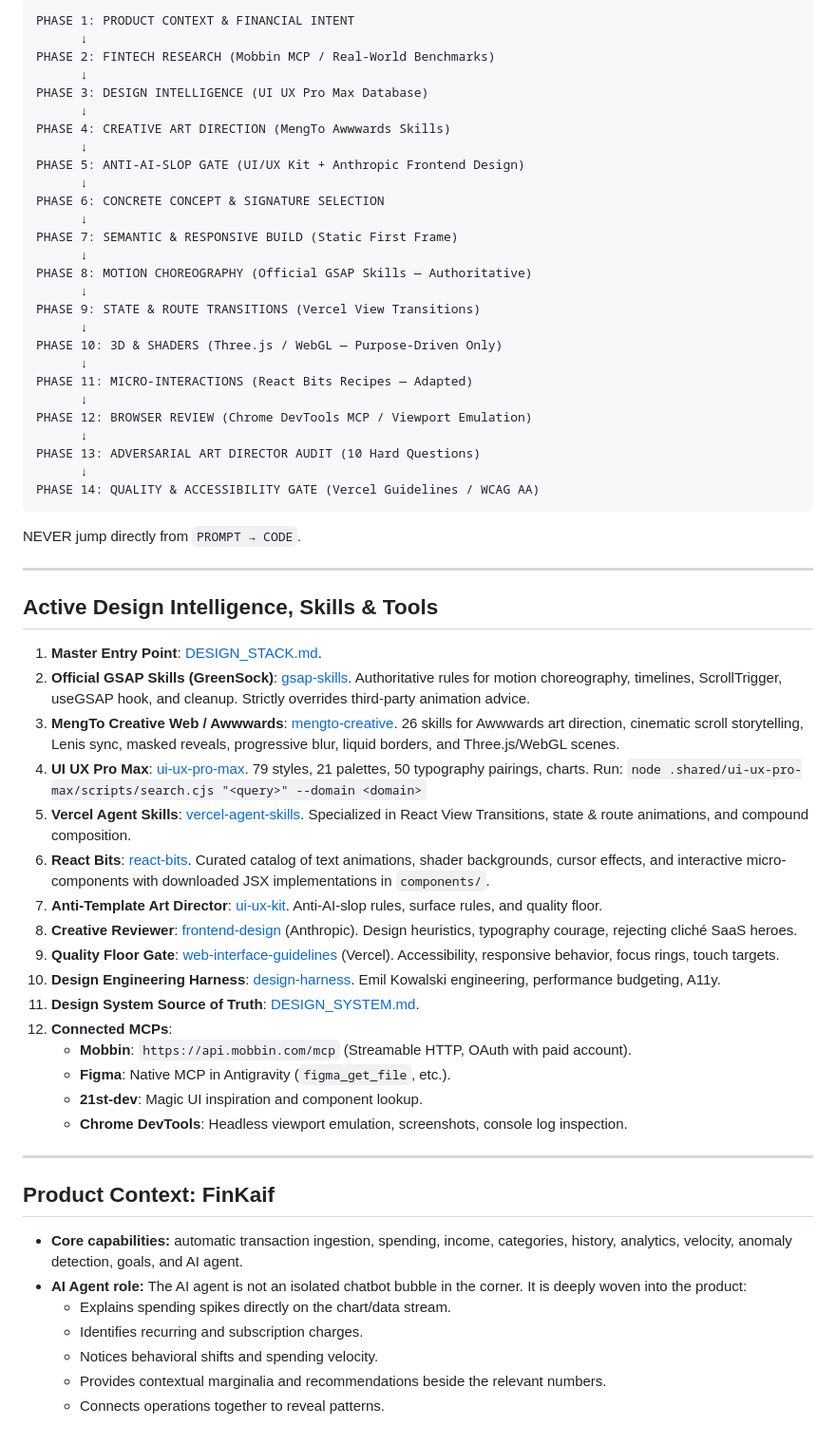
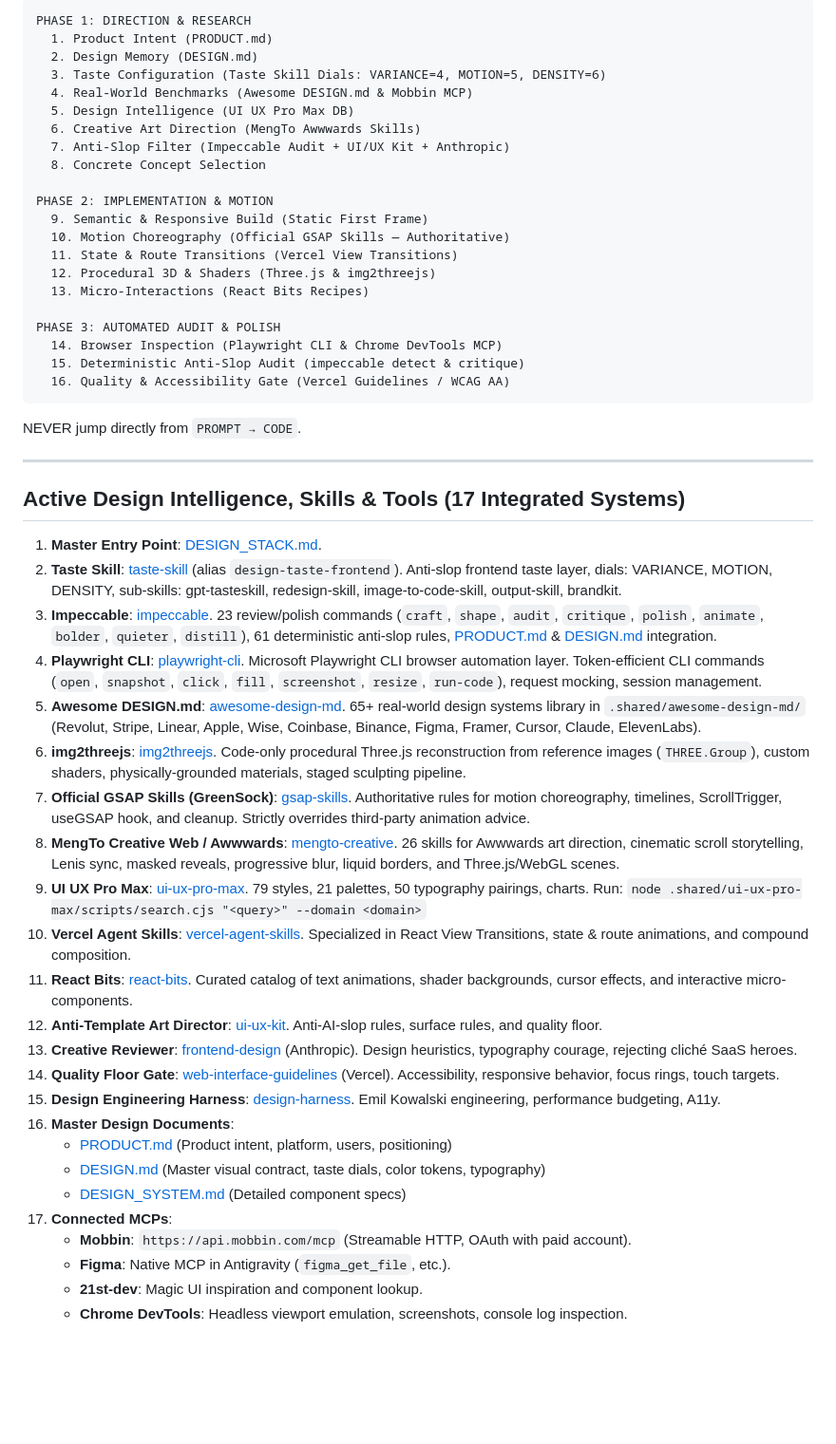
Before and after one commit to nikitakoncik34-stack/FinKaif-7, a Markdown page: AGENTS.md, the part around one of its changes. Shown at 95% size. GitHub-like rendering; blank space fills up the shorter version.

Commit message:
FinKaif OS v8.18: Protocol Design, 3D Avatars, Neural Living Core & Impeccable 0-slop

````diff
--- a/AGENTS.md
+++ b/AGENTS.md
@@ -84,66 +102,56 @@ For all UI/UX and frontend engineering work (prompts like *"сделай стр
 
 ```
-PHASE 1: PRODUCT CONTEXT & FINANCIAL INTENT
-      ↓
-PHASE 2: FINTECH RESEARCH (Mobbin MCP / Real-World Benchmarks)
-      ↓
-PHASE 3: DESIGN INTELLIGENCE (UI UX Pro Max Database)
-      ↓
-PHASE 4: CREATIVE ART DIRECTION (MengTo Awwwards Skills)
-      ↓
-PHASE 5: ANTI-AI-SLOP GATE (UI/UX Kit + Anthropic Frontend Design)
-      ↓
-PHASE 6: CONCRETE CONCEPT & SIGNATURE SELECTION
-      ↓
-PHASE 7: SEMANTIC & RESPONSIVE BUILD (Static First Frame)
-      ↓
-PHASE 8: MOTION CHOREOGRAPHY (Official GSAP Skills — Authoritative)
-      ↓
-PHASE 9: STATE & ROUTE TRANSITIONS (Vercel View Transitions)
-      ↓
-PHASE 10: 3D & SHADERS (Three.js / WebGL — Purpose-Driven Only)
-      ↓
-PHASE 11: MICRO-INTERACTIONS (React Bits Recipes — Adapted)
-      ↓
-PHASE 12: BROWSER REVIEW (Chrome DevTools MCP / Viewport Emulation)
-      ↓
-PHASE 13: ADVERSARIAL ART DIRECTOR AUDIT (10 Hard Questions)
-      ↓
-PHASE 14: QUALITY & ACCESSIBILITY GATE (Vercel Guidelines / WCAG AA)
+PHASE 1: DIRECTION & RESEARCH
+  1. Product Intent (PRODUCT.md)
+  2. Design Memory (DESIGN.md)
+  3. Taste Configuration (Taste Skill Dials: VARIANCE=4, MOTION=5, DENSITY=6)
+  4. Real-World Benchmarks (Awesome DESIGN.md & Mobbin MCP)
+  5. Design Intelligence (UI UX Pro Max DB)
+  6. Creative Art Direction (MengTo Awwwards Skills)
+  7. Anti-Slop Filter (Impeccable Audit + UI/UX Kit + Anthropic)
+  8. Concrete Concept Selection
+
+PHASE 2: IMPLEMENTATION & MOTION
+  9. Semantic & Responsive Build (Static First Frame)
+  10. Motion Choreography (Official GSAP Skills — Authoritative)
+  11. State & Route Transitions (Vercel View Transitions)
+  12. Procedural 3D & Shaders (Three.js & img2threejs)
+  13. Micro-Interactions (React Bits Recipes)
+
+PHASE 3: AUTOMATED AUDIT & POLISH
+  14. Browser Inspection (Playwright CLI & Chrome DevTools MCP)
+  15. Deterministic Anti-Slop Audit (impeccable detect & critique)
+  16. Quality & Accessibility Gate (Vercel Guidelines / WCAG AA)
 ```
 
 NEVER jump directly from `PROMPT → CODE`.
 
 ---
 
-## Active Design Intelligence, Skills & Tools
+## Active Design Intelligence, Skills & Tools (17 Integrated Systems)
 
 1. **Master Entry Point**: [DESIGN_STACK.md](file:///C:/Users/DNS/.gemini/antigravity/scratch/FinKaif-7/DESIGN_STACK.md).
-2. **Official GSAP Skills (GreenSock)**: [gsap-skills](file:///C:/Users/DNS/.gemini/antigravity/scratch/FinKaif-7/.agents/skills/gsap-skills/SKILL.md). Authoritative rules for motion choreography, timelines, ScrollTrigger, useGSAP hook, and cleanup. Strictly overrides third-party animation advice.
-3. **MengTo Creative Web / Awwwards**: [mengto-creative](file:///C:/Users/DNS/.gemini/antigravity/scratch/FinKaif-7/.agents/skills/mengto-creative/SKILL.md). 26 skills for Awwwards art direction, cinematic scroll storytelling, Lenis sync, masked reveals, progressive blur, liquid borders, and Three.js/WebGL scenes.
-4. **UI UX Pro Max**: [ui-ux-pro-max](file:///C:/Users/DNS/.gemini/antigravity/scratch/FinKaif-7/.agents/skills/ui-ux-pro-max/SKILL.md). 79 styles, 21 palettes, 50 typography pairings, charts. Run:
+2. **Taste Skill**: [taste-skill](file:///C:/Users/DNS/.gemini/antigravity/scratch/FinKaif-7/.agents/skills/taste-skill/SKILL.md) (alias `design-taste-frontend`). Anti-slop frontend taste layer, dials: VARIANCE, MOTION, DENSITY, sub-skills: gpt-tasteskill, redesign-skill, image-to-code-skill, output-skill, brandkit.
+3. **Impeccable**: [impeccable](file:///C:/Users/DNS/.gemini/antigravity/scratch/FinKaif-7/.agents/skills/impeccable/SKILL.md). 23 review/polish commands (`craft`, `shape`, `audit`, `critique`, `polish`, `animate`, `bolder`, `quieter`, `distill`), 61 deterministic anti-slop rules, [PRODUCT.md](file:///C:/Users/DNS/.gemini/antigravity/scratch/FinKaif-7/PRODUCT.md) & [DESIGN.md](file:///C:/Users/DNS/.gemini/antigravity/scratch/FinKaif-7/DESIGN.md) integration.
+4. **Playwright CLI**: [playwright-cli](file:///C:/Users/DNS/.gemini/antigravity/scratch/FinKaif-7/.agents/skills/playwright-cli/SKILL.md). Microsoft Playwright CLI browser automation layer. Token-efficient CLI commands (`open`, `snapshot`, `click`, `fill`, `screenshot`, `resize`, `run-code`), request mocking, session management.
+5. **Awesome DESIGN.md**: [awesome-design-md](file:///C:/Users/DNS/.gemini/antigravity/scratch/FinKaif-7/.agents/skills/awesome-design-md/SKILL.md). 65+ real-world design systems library in `.shared/awesome-design-md/` (Revolut, Stripe, Linear, Apple, Wise, Coinbase, Binance, Figma, Framer, Cursor, Claude, ElevenLabs).
+6. **img2threejs**: [img2threejs](file:///C:/Users/DNS/.gemini/antigravity/scratch/FinKaif-7/.agents/skills/img2threejs/SKILL.md). Code-only procedural Three.js reconstruction from reference images (`THREE.Group`), custom shaders, physically-grounded materials, staged sculpting pipeline.
+7. **Official GSAP Skills (GreenSock)**: [gsap-skills](file:///C:/Users/DNS/.gemini/antigravity/scratch/FinKaif-7/.agents/skills/gsap-skills/SKILL.md). Authoritative rules for motion choreography, timelines, ScrollTrigger, useGSAP hook, and cleanup. Strictly overrides third-party animation advice.
+8. **MengTo Creative Web / Awwwards**: [mengto-creative](file:///C:/Users/DNS/.gemini/antigravity/scratch/FinKaif-7/.agents/skills/mengto-creative/SKILL.md). 26 skills for Awwwards art direction, cinematic scroll storytelling, Lenis sync, masked reveals, progressive blur, liquid borders, and Three.js/WebGL scenes.
+9. **UI UX Pro Max**: [ui-ux-pro-max](file:///C:/Users/DNS/.gemini/antigravity/scratch/FinKaif-7/.agents/skills/ui-ux-pro-max/SKILL.md). 79 styles, 21 palettes, 50 typography pairings, charts. Run:
    `node .shared/ui-ux-pro-max/scripts/search.cjs "<query>" --domain <domain>`
-5. **Vercel Agent Skills**: [vercel-agent-skills](file:///C:/Users/DNS/.gemini/antigravity/scratch/FinKaif-7/.agents/skills/vercel-agent-skills/SKILL.md). Specialized in React View Transitions, state & route animations, and compound composition.
-6. **React Bits**: [react-bits](file:///C:/Users/DNS/.gemini/antigravity/scratch/FinKaif-7/.agents/skills/react-bits/SKILL.md). Curated catalog of text animations, shader backgrounds, cursor effects, and interactive micro-components with downloaded JSX implementations in `components/`.
-7. **Anti-Template Art Director**: [ui-ux-kit](file:///C:/Users/DNS/.gemini/antigravity/scratch/FinKaif-7/.agents/skills/ui-ux-kit/SKILL.md). Anti-AI-slop rules, surface rules, and quality floor.
-8. **Creative Reviewer**: [frontend-design](file:///C:/Users/DNS/.gemini/antigravity/scratch/FinKaif-7/.agents/skills/frontend-design/SKILL.md) (Anthropic). Design heuristics, typography courage, rejecting cliché SaaS heroes.
-9. **Quality Floor Gate**: [web-interface-guidelines](file:///C:/Users/DNS/.gemini/antigravity/scratch/FinKaif-7/.agents/skills/web-interface-guidelines/SKILL.md) (Vercel). Accessibility, responsive behavior, focus rings, touch targets.
-10. **Design Engineering Harness**: [design-harness](file:///C:/Users/DNS/.gemini/antigravity/scratch/FinKaif-7/.agents/skills/design-harness/SKILL.md). Emil Kowalski engineering, performance budgeting, A11y.
-11. **Design System Source of Truth**: [DESIGN_SYSTEM.md](file:///C:/Users/DNS/.gemini/antigravity/scratch/FinKaif-7/DESIGN_SYSTEM.md).
-12. **Connected MCPs**:
+10. **Vercel Agent Skills**: [vercel-agent-skills](file:///C:/Users/DNS/.gemini/antigravity/scratch/FinKaif-7/.agents/skills/vercel-agent-skills/SKILL.md). Specialized in React View Transitions, state & route animations, and compound composition.
+11. **React Bits**: [react-bits](file:///C:/Users/DNS/.gemini/antigravity/scratch/FinKaif-7/.agents/skills/react-bits/SKILL.md). Curated catalog of text animations, shader backgrounds, cursor effects, and interactive micro-components.
+12. **Anti-Template Art Director**: [ui-ux-kit](file:///C:/Users/DNS/.gemini/antigravity/scratch/FinKaif-7/.agents/skills/ui-ux-kit/SKILL.md). Anti-AI-slop rules, surface rules, and quality floor.
+13. **Creative Reviewer**: [frontend-design](file:///C:/Users/DNS/.gemini/antigravity/scratch/FinKaif-7/.agents/skills/frontend-design/SKILL.md) (Anthropic). Design heuristics, typography courage, rejecting cliché SaaS heroes.
+14. **Quality Floor Gate**: [web-interface-guidelines](file:///C:/Users/DNS/.gemini/antigravity/scratch/FinKaif-7/.agents/skills/web-interface-guidelines/SKILL.md) (Vercel). Accessibility, responsive behavior, focus rings, touch targets.
+15. **Design Engineering Harness**: [design-harness](file:///C:/Users/DNS/.gemini/antigravity/scratch/FinKaif-7/.agents/skills/design-harness/SKILL.md). Emil Kowalski engineering, performance budgeting, A11y.
+16. **Master Design Documents**:
+    * [PRODUCT.md](file:///C:/Users/DNS/.gemini/antigravity/scratch/FinKaif-7/PRODUCT.md) (Product intent, platform, users, positioning)
+    * [DESIGN.md](file:///C:/Users/DNS/.gemini/antigravity/scratch/FinKaif-7/DESIGN.md) (Master visual contract, taste dials, color tokens, typography)
+    * [DESIGN_SYSTEM.md](file:///C:/Users/DNS/.gemini/antigravity/scratch/FinKaif-7/DESIGN_SYSTEM.md) (Detailed component specs)
+17. **Connected MCPs**:
     * **Mobbin**: `https://api.mobbin.com/mcp` (Streamable HTTP, OAuth with paid account).
     * **Figma**: Native MCP in Antigravity (`figma_get_file`, etc.).
     * **21st-dev**: Magic UI inspiration and component lookup.
     * **Chrome DevTools**: Headless viewport emulation, screenshots, console log inspection.
-
----
-
-## Product Context: FinKaif
-
-* **Core capabilities:** automatic transaction ingestion, spending, income, categories, history, analytics, velocity, anomaly detection, goals, and AI agent.
-* **AI Agent role:** The AI agent is not an isolated chatbot bubble in the corner. It is deeply woven into the product:
-  - Explains spending spikes directly on the chart/data stream.
-  - Identifies recurring and subscription charges.
-  - Notices behavioral shifts and spending velocity.
-  - Provides contextual marginalia and recommendations beside the relevant numbers.
-  - Connects operations together to reveal patterns.
````
Also changed, not shown: other parts of AGENTS.md (+47 -29 lines).
